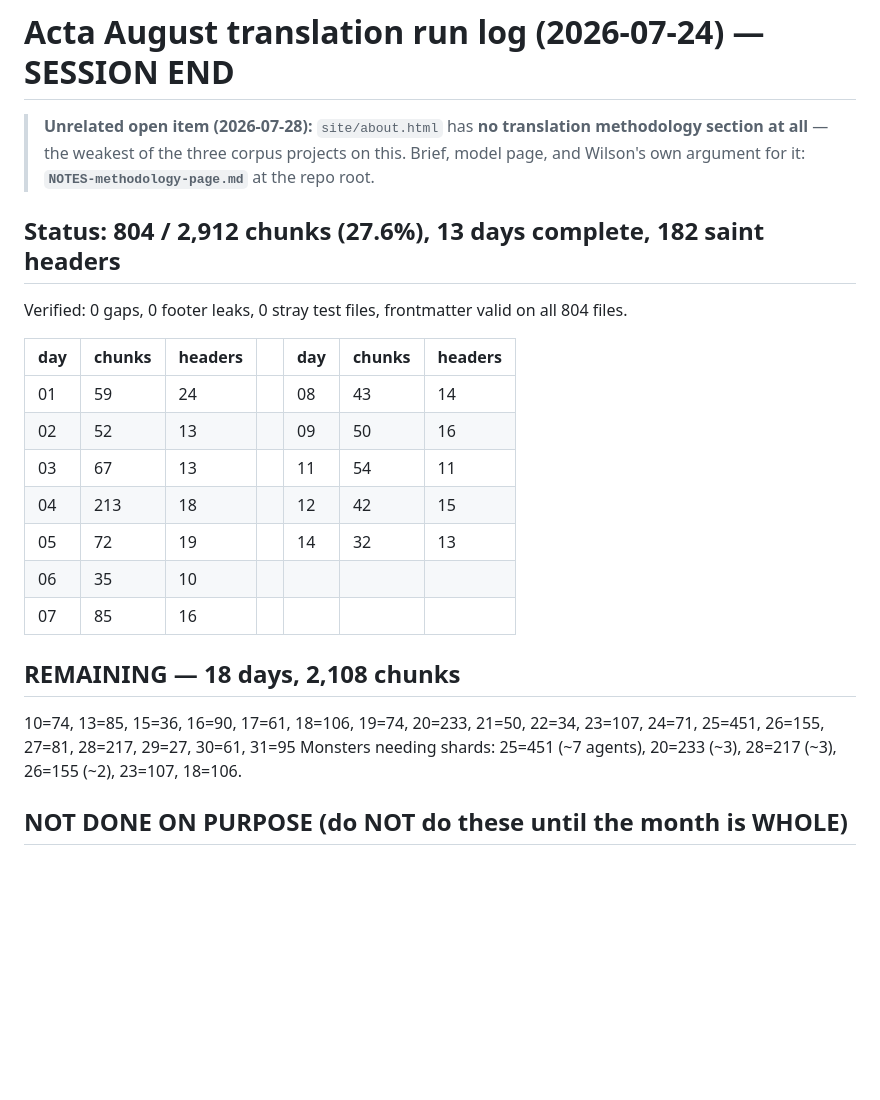
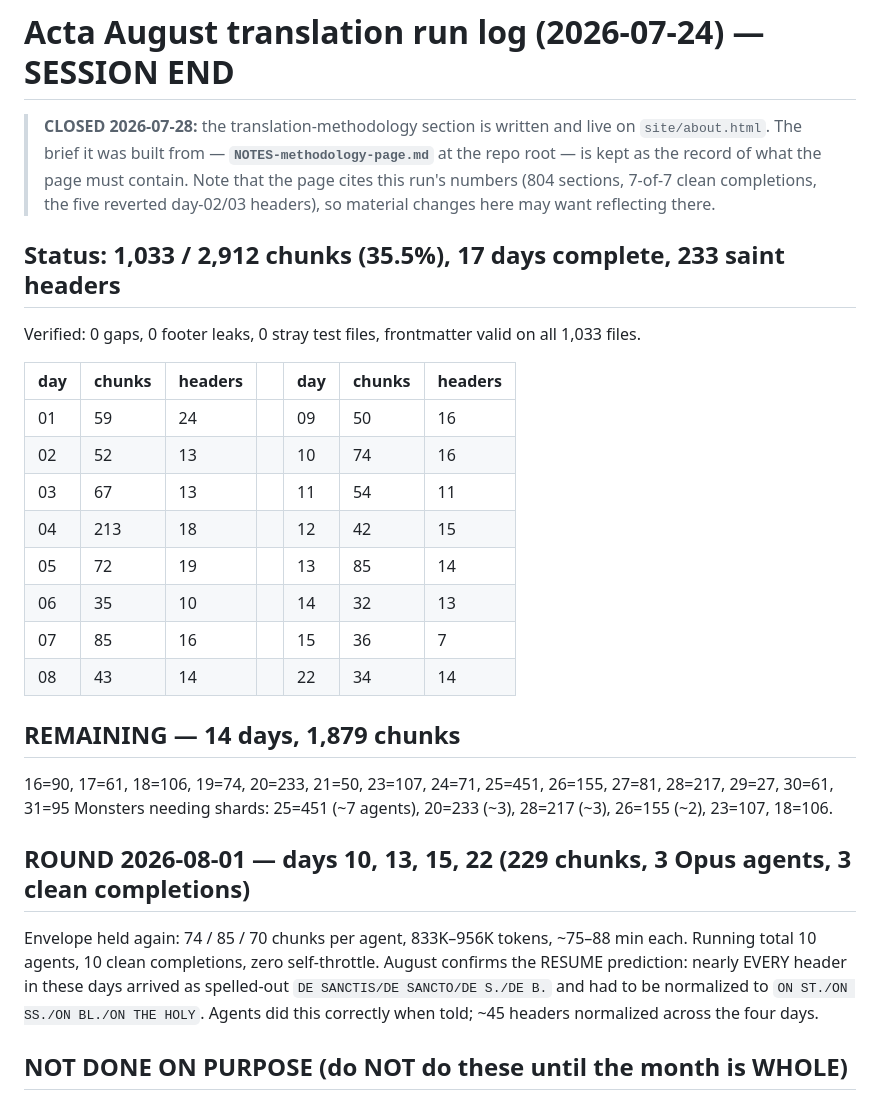
Before and after one commit to wilsonpruitt/acta-sanctorum, a Markdown page: RESUME-aug.md, the part around one of its changes. Rendered like a GitHub page; blank space fills up the shorter version.

```diff
--- a/RESUME-aug.md
+++ b/RESUME-aug.md
@@ -1,26 +1,36 @@
 # Acta August translation run log (2026-07-24) — SESSION END
 
-> **Unrelated open item (2026-07-28):** `site/about.html` has **no translation methodology
-> section at all** — the weakest of the three corpus projects on this. Brief, model page,
-> and Wilson's own argument for it: **`NOTES-methodology-page.md`** at the repo root.
+> **CLOSED 2026-07-28:** the translation-methodology section is written and live on
+> `site/about.html`. The brief it was built from — **`NOTES-methodology-page.md`** at the
+> repo root — is kept as the record of what the page must contain. Note that the page
+> cites this run's numbers (804 sections, 7-of-7 clean completions, the five reverted
+> day-02/03 headers), so material changes here may want reflecting there.
 
-## Status: 804 / 2,912 chunks (27.6%), 13 days complete, 182 saint headers
-Verified: 0 gaps, 0 footer leaks, 0 stray test files, frontmatter valid on all 804 files.
+## Status: 1,033 / 2,912 chunks (35.5%), 17 days complete, 233 saint headers
+Verified: 0 gaps, 0 footer leaks, 0 stray test files, frontmatter valid on all 1,033 files.
 
 | day | chunks | headers | | day | chunks | headers |
 |---|---|---|---|---|---|---|
-| 01 | 59 | 24 | | 08 | 43 | 14 |
-| 02 | 52 | 13 | | 09 | 50 | 16 |
+| 01 | 59 | 24 | | 09 | 50 | 16 |
+| 02 | 52 | 13 | | 10 | 74 | 16 |
 | 03 | 67 | 13 | | 11 | 54 | 11 |
 | 04 | 213 | 18 | | 12 | 42 | 15 |
-| 05 | 72 | 19 | | 14 | 32 | 13 |
-| 06 | 35 | 10 | | | | |
-| 07 | 85 | 16 | | | | |
+| 05 | 72 | 19 | | 13 | 85 | 14 |
+| 06 | 35 | 10 | | 14 | 32 | 13 |
+| 07 | 85 | 16 | | 15 | 36 | 7 |
+| 08 | 43 | 14 | | 22 | 34 | 14 |
 
-## REMAINING — 18 days, 2,108 chunks
-10=74, 13=85, 15=36, 16=90, 17=61, 18=106, 19=74, 20=233, 21=50, 22=34,
-23=107, 24=71, 25=451, 26=155, 27=81, 28=217, 29=27, 30=61, 31=95
+## REMAINING — 14 days, 1,879 chunks
+16=90, 17=61, 18=106, 19=74, 20=233, 21=50, 23=107, 24=71, 25=451,
+26=155, 27=81, 28=217, 29=27, 30=61, 31=95
 Monsters needing shards: 25=451 (~7 agents), 20=233 (~3), 28=217 (~3), 26=155 (~2), 23=107, 18=106.
+
+## ROUND 2026-08-01 — days 10, 13, 15, 22 (229 chunks, 3 Opus agents, 3 clean completions)
+Envelope held again: 74 / 85 / 70 chunks per agent, 833K–956K tokens, ~75–88 min each.
+Running total 10 agents, 10 clean completions, zero self-throttle.
+August confirms the RESUME prediction: nearly EVERY header in these days arrived as spelled-out
+`DE SANCTIS/DE SANCTO/DE S./DE B.` and had to be normalized to `ON ST./ON SS./ON BL./ON THE HOLY`.
+Agents did this correctly when told; ~45 headers normalized across the four days.
 
 ## NOT DONE ON PURPOSE (do NOT do these until the month is WHOLE)
 - `split-saints.mjs --all-aug` — partial split creates saint pages a later re-split re-slugs
```
Also changed, not shown: other parts of RESUME-aug.md (+41 -2 lines).
